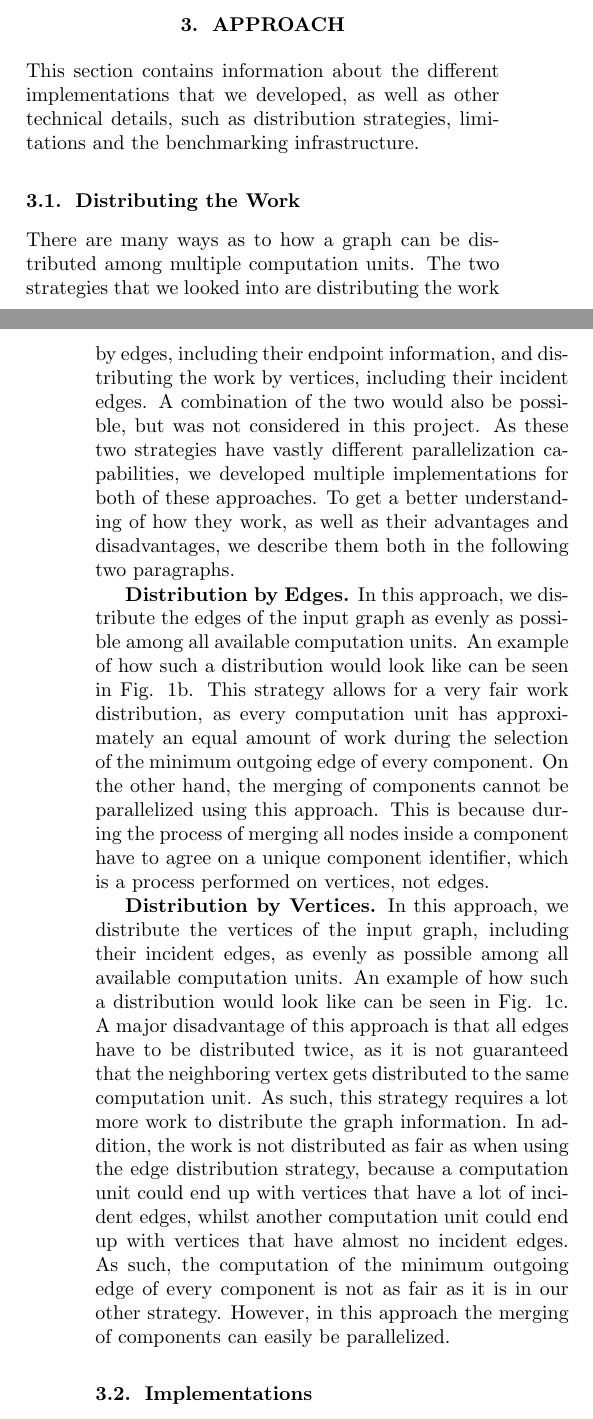
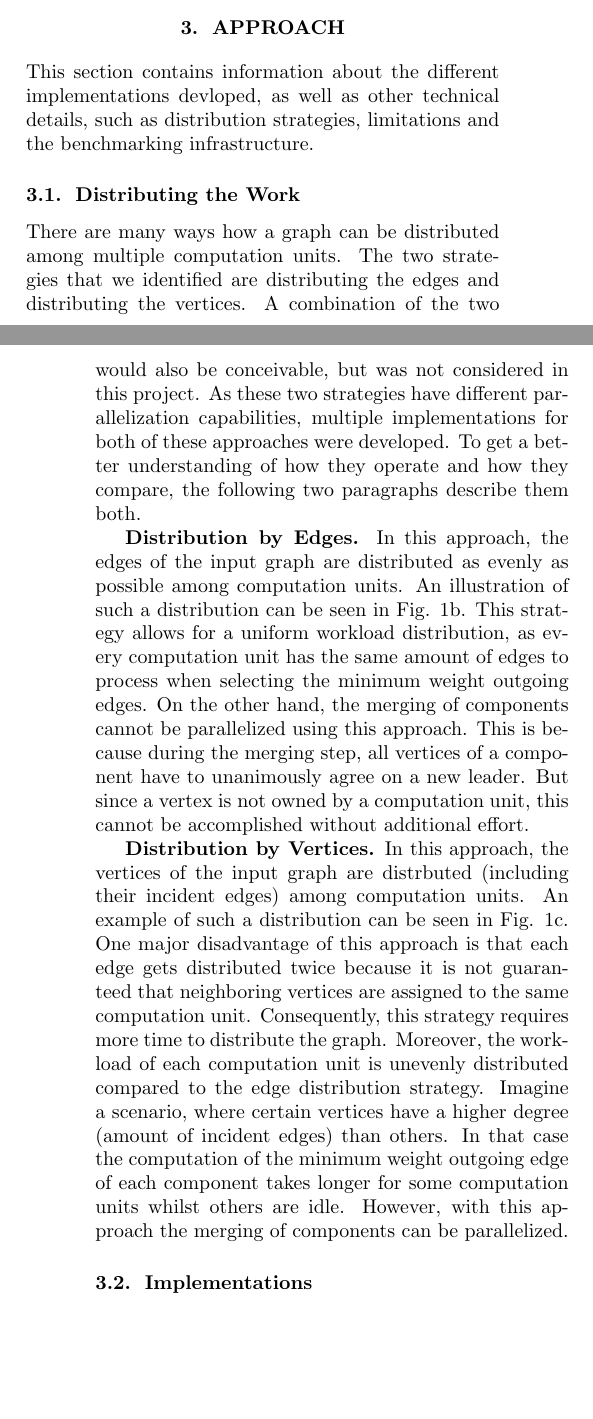
Before and after one commit to ansamuel/parallel-boruvka-project-report, a LaTeX paper (report.tex): two parts of the columns of pages 2 and 3 of 7, joined at a grey line, cut so that both start at the same text, the shorter picture padded with empty space. Compiled offline with pdfLaTeX.

Commit message:
Improve start of approach

```diff
--- a/report.tex
+++ b/report.tex
@@ -221,16 +221,15 @@ variation of this graph construction for their benchmarks \cite{graph500}.
 % In this section, structure is very important so one can follow the technical content.
 
 % Mention and cite any external resources that you used including libraries or other code.
-This section contains information about the different implementations that we developed, as well as other technical
+This section contains information about the different implementations devloped, as well as other technical
 details, such as distribution strategies, limitations and the benchmarking infrastructure.
 
 \subsection{Distributing the Work}
-There are many ways as to how a graph can be distributed among multiple computation units. The two strategies that we
-looked into are distributing the work by edges, including their endpoint information, and distributing the work by
-vertices, including their incident edges. A combination of the two would also be possible, but was not considered in
-this project. As these two strategies have vastly different parallelization capabilities, we developed multiple
-implementations for both of these approaches. To get a better understanding of how they work, as well as their
-advantages and disadvantages, we describe them both in the following two paragraphs.
+There are many ways how a graph can be distributed among multiple computation units. The two strategies that we
+identified are distributing the edges and distributing the vertices. A combination of the two would also be conceivable,
+but was not considered in this project. As these two strategies have different parallelization capabilities, multiple
+implementations for both of these approaches were developed. To get a better understanding of how they operate and how they
+compare, the following two paragraphs describe them both.
 
 % TODO maybe move the original input graph into the middle to clearly separate the edge dist. and vertex dist. images
 \begin{figure*}
@@ -301,24 +300,23 @@ advantages and disadvantages, we describe them both in the following two paragra
 \end{figure*}
 
 \mypar{Distribution by Edges}
-In this approach, we distribute the edges of the input graph as evenly as possible among all available computation
-units. An example of how such a distribution would look like can be seen in Fig.
-\ref{fig:work_distribution_edge_distributed_graph}. This strategy allows for a very fair work distribution, as every
-computation unit has approximately an equal amount of work during the selection of the minimum outgoing edge of every
-component. On the other hand, the merging of components cannot be parallelized using this approach. This is because
-during the process of merging all nodes inside a component have to agree on a unique component identifier, which is a
-process performed on vertices, not edges.
+In this approach, the edges of the input graph are distributed as evenly as possible among computation units. An
+illustration of such a distribution can be seen in Fig. \ref{fig:work_distribution_edge_distributed_graph}. This
+strategy allows for a uniform workload distribution, as every computation unit has the same amount of edges to process when
+selecting the minimum weight outgoing edges. On the other hand, the merging of components cannot be parallelized using
+this approach. This is because during the merging step, all vertices of a component have to unanimously agree on a new
+leader. But since a vertex is not owned by a computation unit, this cannot be accomplished without additional effort.
 
 \mypar{Distribution by Vertices}
-In this approach, we distribute the vertices of the input graph, including their incident edges, as evenly as possible
-among all available computation units. An example of how such a distribution would look like can be seen in Fig.
-\ref{fig:work_distribution_vertex_distributed_graph}. A major disadvantage of this approach is that all edges have to be
-distributed twice, as it is not guaranteed that the neighboring vertex gets distributed to the same computation unit. As
-such, this strategy requires a lot more work to distribute the graph information. In addition, the work is not
-distributed as fair as when using the edge distribution strategy, because a computation unit could end up with vertices
-that have a lot of incident edges, whilst another computation unit could end up with vertices that have almost no
-incident edges. As such, the computation of the minimum outgoing edge of every component is not as fair as it is in our
-other strategy. However, in this approach the merging of components can easily be parallelized.
+In this approach, the vertices of the input graph are distrbuted (including their incident edges) among computation
+units. An example of such a distribution can be seen in Fig. \ref{fig:work_distribution_vertex_distributed_graph}. One
+major disadvantage of this approach is that each edge gets distributed twice because it is not guaranteed that
+neighboring vertices are assigned to the same computation unit. Consequently, this strategy requires more time to
+distribute the graph. Moreover, the workload of each computation unit is unevenly distributed compared to the edge
+distribution strategy. Imagine a scenario, where certain vertices have a higher degree (amount of incident edges) than
+others. In that case the computation of the minimum weight outgoing edge of each component takes longer for some
+computation units whilst others are idle. However, with this approach the merging of components can be parallelized.
+% TODO: Maybe the last sentence needs more explanation
 
 \subsection{Implementations}
 We developed various implementations using C++17, combining different merging approaches with the two aforementioned
```
Also changed, not shown: report.tex (8 more changed lines).
